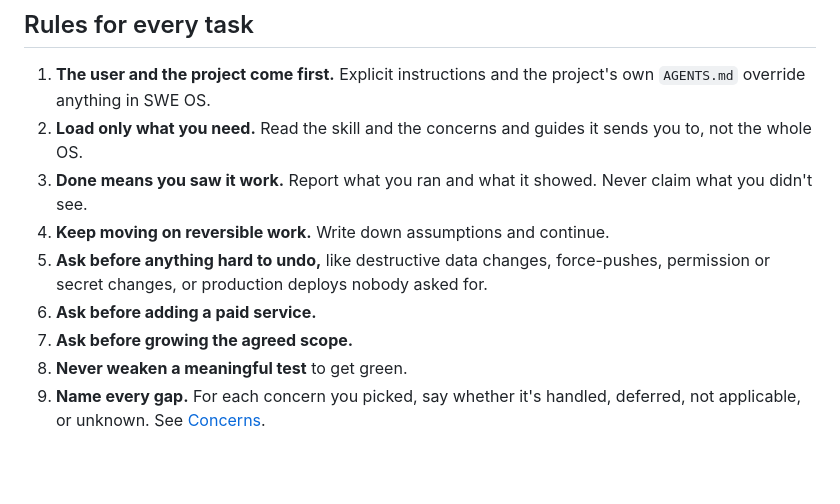
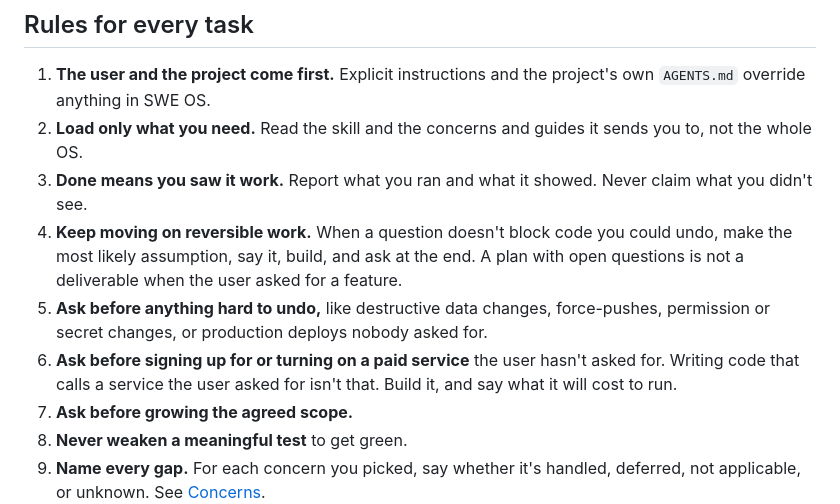
Before and after one commit to devduck123/swe-os, a Markdown page: skills/README.md, the part around the change. GitHub-like rendering; blank space fills up the shorter version.

Commit message:
Build with stated assumptions instead of stopping to ask
Eval round 1: with SWE OS, the secrets and dependency runs stopped to
ask questions instead of building what the user asked for. Rule 6
("ask before adding a paid service") overrode rule 4 even though the
user had asked for the feature. On password-reset, the concern report
repeated what the reply had already said.

- Rule 4: make the likely assumption, say it, build, and ask at the end.
- Rule 6: ask before signing up for or turning on a paid service the
  user hasn't asked for. Writing code for one they asked for is fine.
- Concern report: point to the reply instead of repeating it.

Co-Authored-By: Claude Opus 5.5 <noreply@anthropic.com>

```diff
--- a/skills/README.md
+++ b/skills/README.md
@@ -28,9 +28,9 @@ If none fit, work normally and still follow the rules below. If a request spans
 1. **The user and the project come first.** Explicit instructions and the project's own `AGENTS.md` override anything in SWE OS.
 2. **Load only what you need.** Read the skill and the concerns and guides it sends you to, not the whole OS.
 3. **Done means you saw it work.** Report what you ran and what it showed. Never claim what you didn't see.
-4. **Keep moving on reversible work.** Write down assumptions and continue.
+4. **Keep moving on reversible work.** When a question doesn't block code you could undo, make the most likely assumption, say it, build, and ask at the end. A plan with open questions is not a deliverable when the user asked for a feature.
 5. **Ask before anything hard to undo,** like destructive data changes, force-pushes, permission or secret changes, or production deploys nobody asked for.
-6. **Ask before adding a paid service.**
+6. **Ask before signing up for or turning on a paid service** the user hasn't asked for. Writing code that calls a service the user asked for isn't that. Build it, and say what it will cost to run.
 7. **Ask before growing the agreed scope.**
 8. **Never weaken a meaningful test** to get green.
 9. **Name every gap.** For each concern you picked, say whether it's handled, deferred, not applicable, or unknown. See [Concerns](../core/concerns/README.md#report-what-you-did-with-each-one).
```
Also changed, not shown: core/concerns/README.md (+1 -1 lines).
